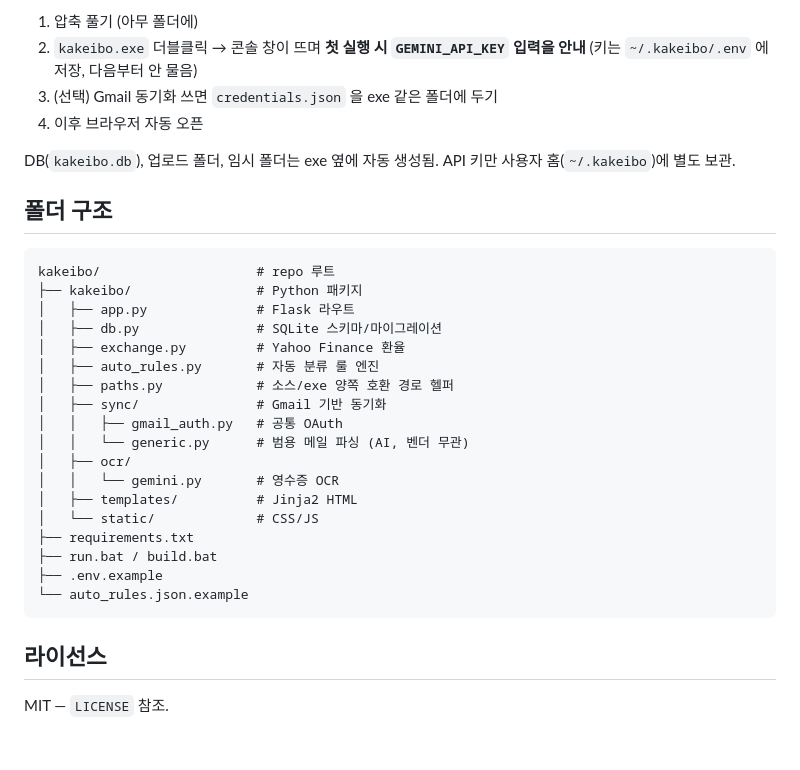
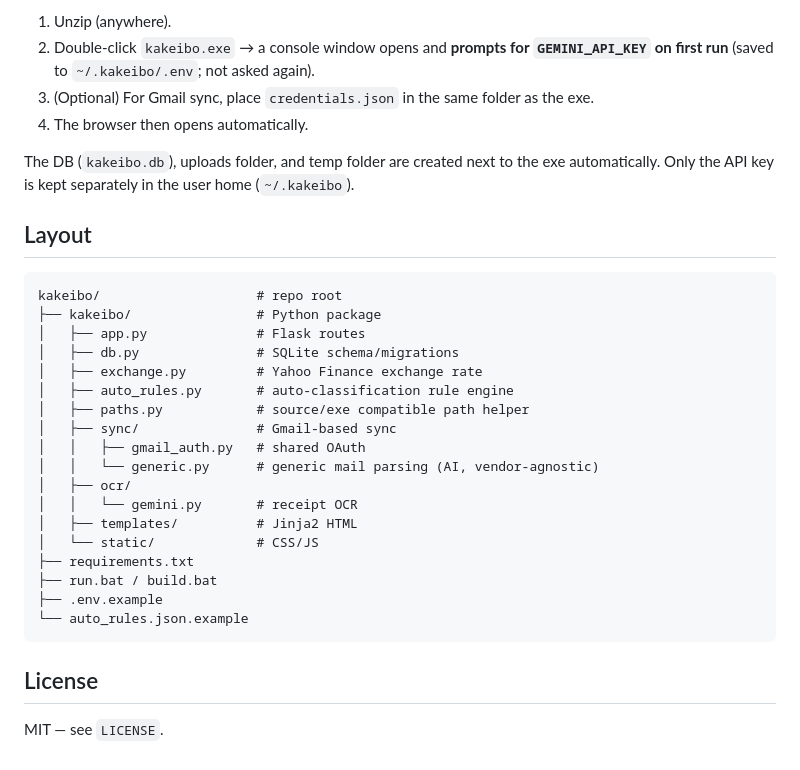
Before and after one commit to phy-ce/kakeibo, a Markdown page: README.md, the part around one of its changes. GitHub-like rendering.

Commit message:
Translate README and CLAUDE.md to English
Co-Authored-By: Claude Opus 4.8 (1M context) <noreply@anthropic.com>

````diff
--- a/README.md
+++ b/README.md
@@ -68,26 +70,26 @@ run.bat                          # Windows (브라우저 자동 오픈)
 
-1. 압축 풀기 (아무 폴더에)
-2. `kakeibo.exe` 더블클릭 → 콘솔 창이 뜨며 **첫 실행 시 `GEMINI_API_KEY` 입력을 안내** (키는 `~/.kakeibo/.env` 에 저장, 다음부터 안 물음)
-3. (선택) Gmail 동기화 쓰면 `credentials.json` 을 exe 같은 폴더에 두기
-4. 이후 브라우저 자동 오픈
+1. Unzip (anywhere).
+2. Double-click `kakeibo.exe` → a console window opens and **prompts for `GEMINI_API_KEY` on first run** (saved to `~/.kakeibo/.env`; not asked again).
+3. (Optional) For Gmail sync, place `credentials.json` in the same folder as the exe.
+4. The browser then opens automatically.
 
-DB(`kakeibo.db`), 업로드 폴더, 임시 폴더는 exe 옆에 자동 생성됨. API 키만 사용자 홈(`~/.kakeibo`)에 별도 보관.
+The DB (`kakeibo.db`), uploads folder, and temp folder are created next to the exe automatically. Only the API key is kept separately in the user home (`~/.kakeibo`).
 
-## 폴더 구조
+## Layout
 
 ```
-kakeibo/                    # repo 루트
-├── kakeibo/                # Python 패키지
-│   ├── app.py              # Flask 라우트
-│   ├── db.py               # SQLite 스키마/마이그레이션
-│   ├── exchange.py         # Yahoo Finance 환율
-│   ├── auto_rules.py       # 자동 분류 룰 엔진
-│   ├── paths.py            # 소스/exe 양쪽 호환 경로 헬퍼
-│   ├── sync/               # Gmail 기반 동기화
-│   │   ├── gmail_auth.py   # 공통 OAuth
-│   │   └── generic.py      # 범용 메일 파싱 (AI, 벤더 무관)
+kakeibo/                    # repo root
+├── kakeibo/                # Python package
+│   ├── app.py              # Flask routes
+│   ├── db.py               # SQLite schema/migrations
+│   ├── exchange.py         # Yahoo Finance exchange rate
+│   ├── auto_rules.py       # auto-classification rule engine
+│   ├── paths.py            # source/exe compatible path helper
+│   ├── sync/               # Gmail-based sync
+│   │   ├── gmail_auth.py   # shared OAuth
+│   │   └── generic.py      # generic mail parsing (AI, vendor-agnostic)
 │   ├── ocr/
-│   │   └── gemini.py       # 영수증 OCR
+│   │   └── gemini.py       # receipt OCR
 │   ├── templates/          # Jinja2 HTML
 │   └── static/             # CSS/JS
 ├── requirements.txt
@@ -96,6 +98,6 @@ kakeibo/                    # repo 루트
 └── auto_rules.json.example
 ```
 
-## 라이선스
+## License
 
-MIT — `LICENSE` 참조.
+MIT — see `LICENSE`.
````
Also changed, not shown: other parts of README.md (+37 -35 lines), CLAUDE.md (+45 -45 lines).
